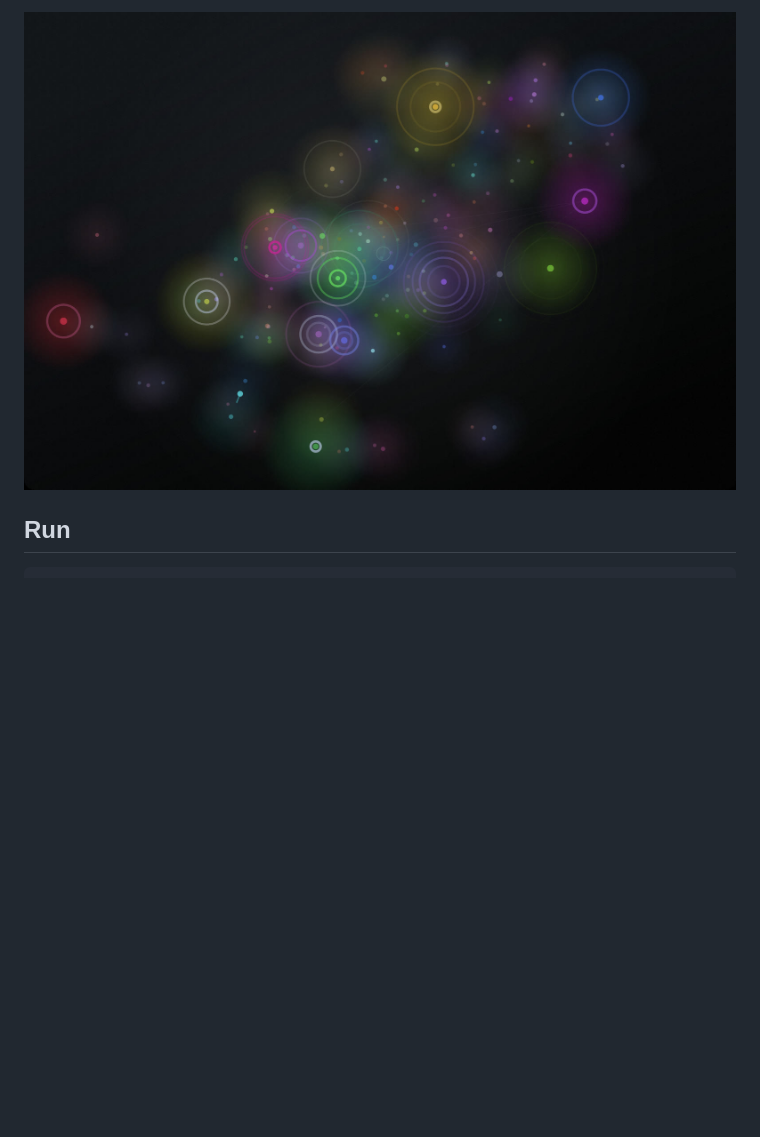
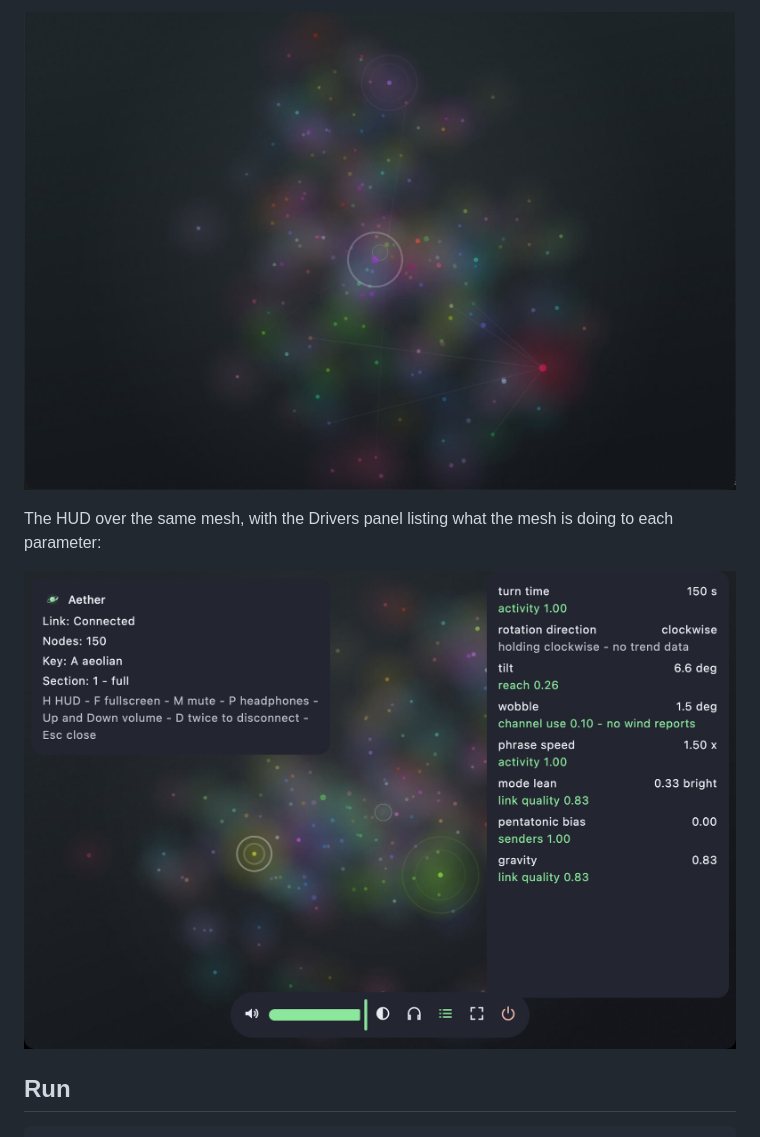
Before and after one commit to meshtastic/meshtastic-aether, a Markdown page: README.md, the part around one of its changes. GitHub-like rendering; pictures changed too: docs/screenshots/hud.jpg (added), docs/screenshots/scene-3.jpg; blank space fills up the shorter version.

```diff
--- a/README.md
+++ b/README.md
@@ -25,5 +25,9 @@ The 90 second demo above has sound. Below, the scene while it listens to a gener
 
-![Rings overlapping around the dense center](docs/screenshots/scene-3.jpg)
+![A packet ring and links to a busy node](docs/screenshots/scene-3.jpg)
+
+The HUD over the same mesh, with the Drivers panel listing what the mesh is doing to each parameter:
+
+![The HUD with the status card, toolbar and Drivers panel](docs/screenshots/hud.jpg)
 
 ## Run
 
```
Also changed, not shown: other parts of README.md (+3 -3 lines), docs/screenshots/scene-1.jpg, docs/screenshots/scene-2.jpg.
